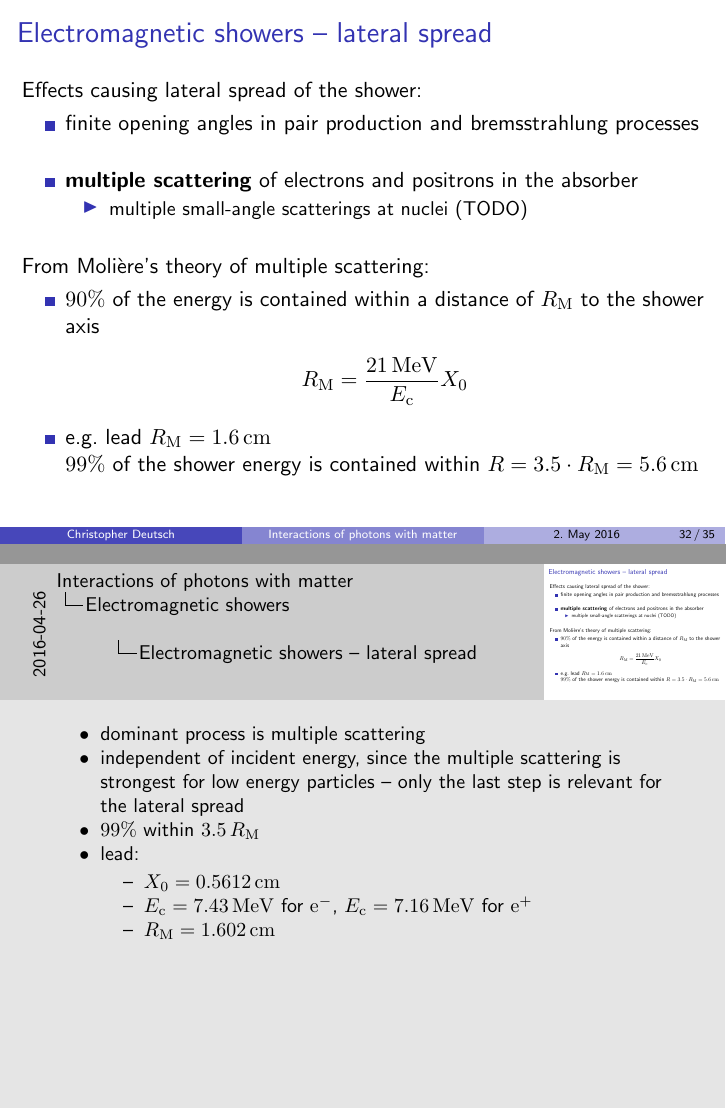
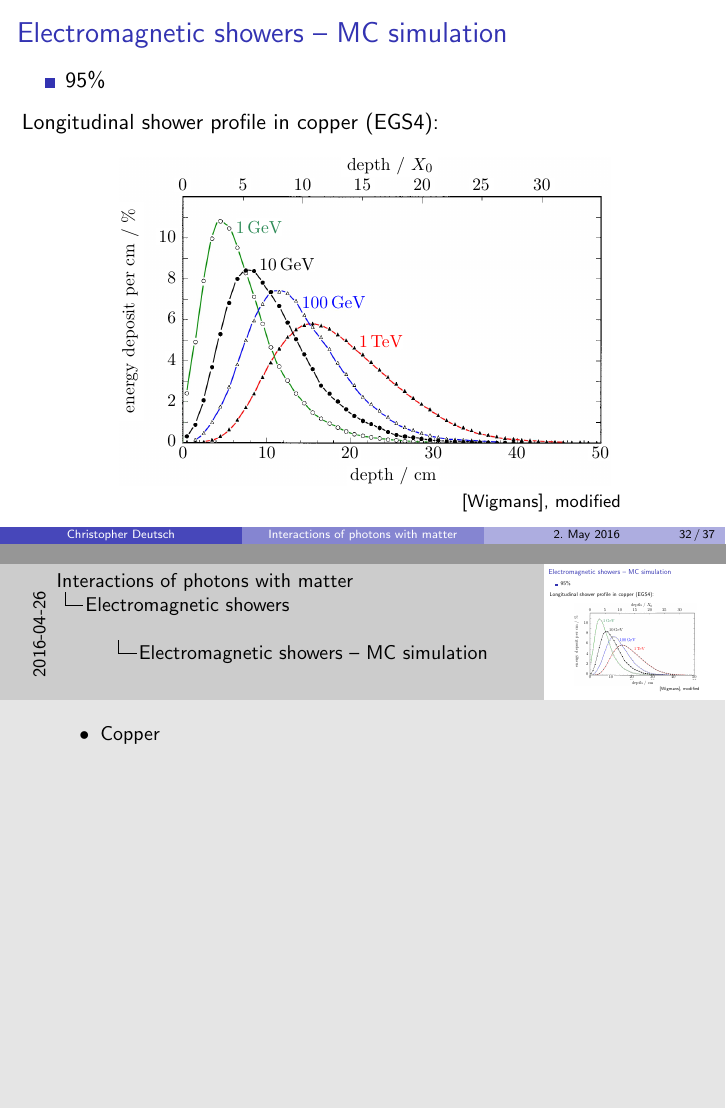
Before and after one commit to chrisdeutsch/photon, LaTeX slides (talk.tex): pages 57 and 58 of 64 before the commit and pages 57 and 58 of 67 after it, joined at a grey line. Compiled offline with pdfLaTeX.

Commit message:
Shower profiles

```diff
--- a/talk.tex
+++ b/talk.tex
@@ -926,8 +926,25 @@
 	\item $t_{95\%}$ (?)
 }
 
+\begin{frame}{Electromagnetic showers -- MC simulation}
+	\begin{itemize}
+		\item 95\%
+	\end{itemize}
+	\vfill
+	Longitudinal shower profile in copper (EGS4):
+	\begin{center}
+		\begin{overpic}[scale=0.8]{./figures/longitudinal_profile_edit.pdf}
+			\put(70, -4){\footnotesize \cite{wigmans}, modified}
+		\end{overpic}
+	\end{center}
+\end{frame}
+
+\note[itemize]{
+	\item Copper
+}
+
 \begin{frame}{Electromagnetic showers -- lateral spread}
-	Effects causing lateral spread of the shower:
+	Effects causing transversal spread of the shower:
 	\begin{itemize}
 		\setlength\itemsep{1.5em}
 		\item finite opening angles in pair production and bremsstrahlung processes
@@ -959,3 +976,5 @@
 		\item $R_\mathrm{M} = 1.602 \, \mathrm{cm}$
 	\end{itemize}
 }
+
+\begin{frame}{Electromagnetic showers -- MC simulation}
```
Also changed, not shown: figures/longitudinal_profile.png (added), figures/longitudinal_profile_edit.pdf (added), figures/transversal_profile.png (added), figures/transversal_profile_edit.pdf (added), talk.tex (23 more changed lines), 2 other files.
